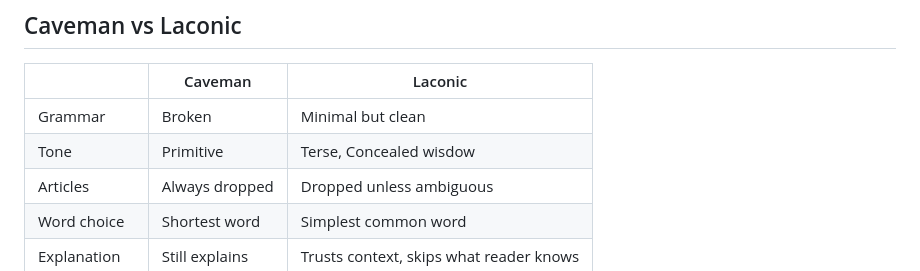
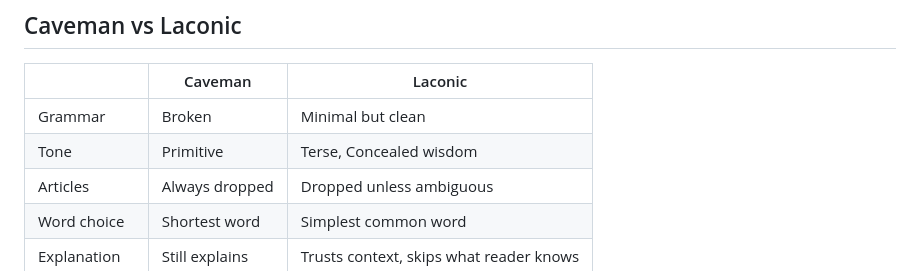
Before and after one commit to GabrielBarberini/laconic, a Markdown page: README.md, the part around the change. Drawn GitHub-style.

Commit message:
Fix typo in README.md for 'wisdom'

```diff
--- a/README.md
+++ b/README.md
@@ -176,7 +176,7 @@ Stop with: "stop laconic" or "normal mode"
 | | Caveman | Laconic |
 |--|---------|---------|
 | Grammar | Broken | Minimal but clean |
-| Tone | Primitive | Terse, Concealed wisdow |
+| Tone | Primitive | Terse, Concealed wisdom |
 | Articles | Always dropped | Dropped unless ambiguous |
 | Word choice | Shortest word | Simplest common word |
 | Explanation | Still explains | Trusts context, skips what reader knows |
```
